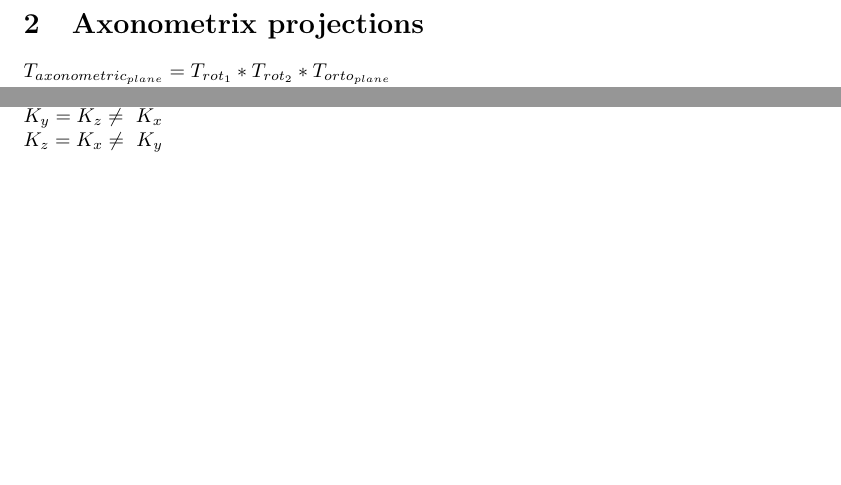
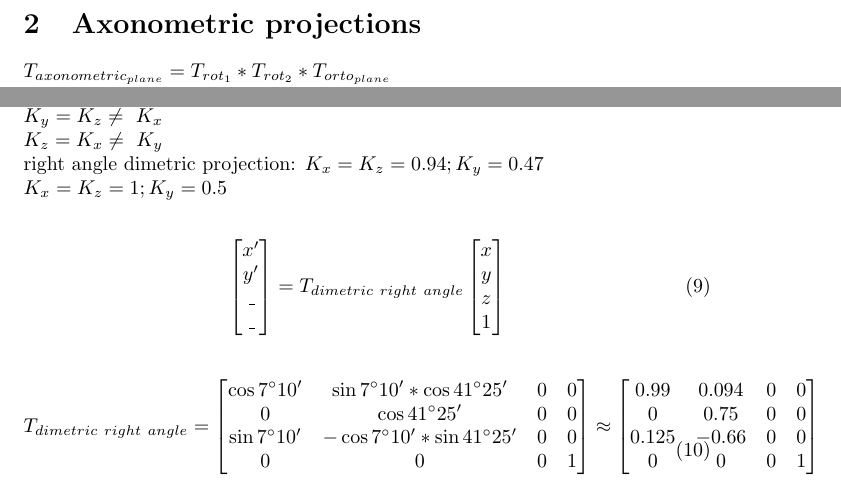
Before and after one commit to dazzlemon/diit_121-ipz_y2_cg, a LaTeX document (3/docs/affine_transforms/affine_transforms3d.tex): two parts of pages 2 and 3 of 3, joined at a grey line, cut so that both start at the same text, the shorter picture padded with empty space. Compiled offline with pdfLaTeX.

Commit message:
right angle dimetric projection matrix

```diff
--- a/3/docs/affine_transforms/affine_transforms3d.tex
+++ b/3/docs/affine_transforms/affine_transforms3d.tex
@@ -131,7 +131,7 @@ by $\theta$
 \end{gather}
 
 \clearpage
-\section{Axonometrix projections}
+\section{Axonometric projections}
 $T_{axonometric_{plane}} = T_{rot_1} * T_{rot_2} * T_{orto_{plane}}$
 \\e.g.
 \begin{gather}T_{axonometric_{z=0}} = T_{rot_y} * T_{rot_x} * T_{orto_{z=0}}\end{gather}
@@ -183,4 +183,40 @@ It can be achieved by rotating an object $45 \degree$ in the plane of the screen
 $K_x = K_y \neq~K_z$
 \\$K_y = K_z \neq~K_x$
 \\$K_z = K_x \neq~K_y$
+\\right angle dimetric projection: $K_x = K_z = 0.94; K_y = 0.47$
+\\$K_x = K_z = 1; K_y = 0.5$
+\\
+\begin{gather}
+	\begin{bmatrix}
+		x'\\
+		y'\\
+		\_\\
+		\_
+	\end{bmatrix}
+	= T_{dimetric~right~angle}
+	\begin{bmatrix}
+		x\\
+		y\\
+		z\\
+		1
+	\end{bmatrix}
+\end{gather}
+
+\begin{gather}
+	T_{dimetric~right~angle}
+	=
+	\begin{bmatrix}
+		\cos 7\degree10' &  \sin  7\degree10' * \cos 41\degree25' & 0 & 0\\
+		0                &  \cos 41\degree25'                     & 0 & 0\\
+		\sin 7\degree10' & -\cos  7\degree10' * \sin 41\degree25' & 0 & 0\\
+		0                & 0                                      & 0 & 1
+	\end{bmatrix}
+	\approx
+	\begin{bmatrix}
+		0.99  & 0.094 & 0 & 0\\
+		0     & 0.75  & 0 & 0\\
+		0.125 & -0.66 & 0 & 0\\
+		0     & 0     & 0 & 1
+	\end{bmatrix}
+\end{gather}
 \end{document}
```
Also changed, not shown: 3/docs/affine_transforms/affine_transforms3d.pdf, 4 other files.
